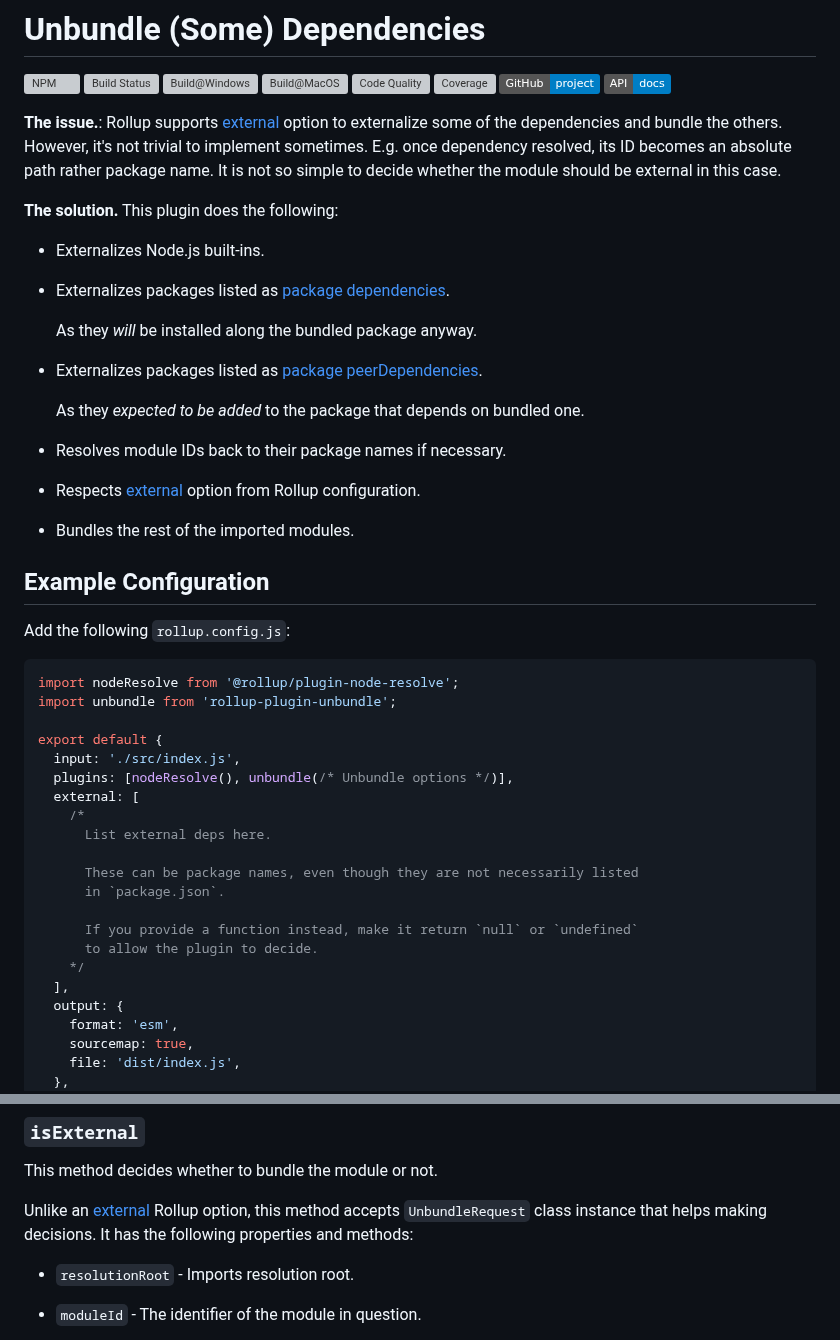
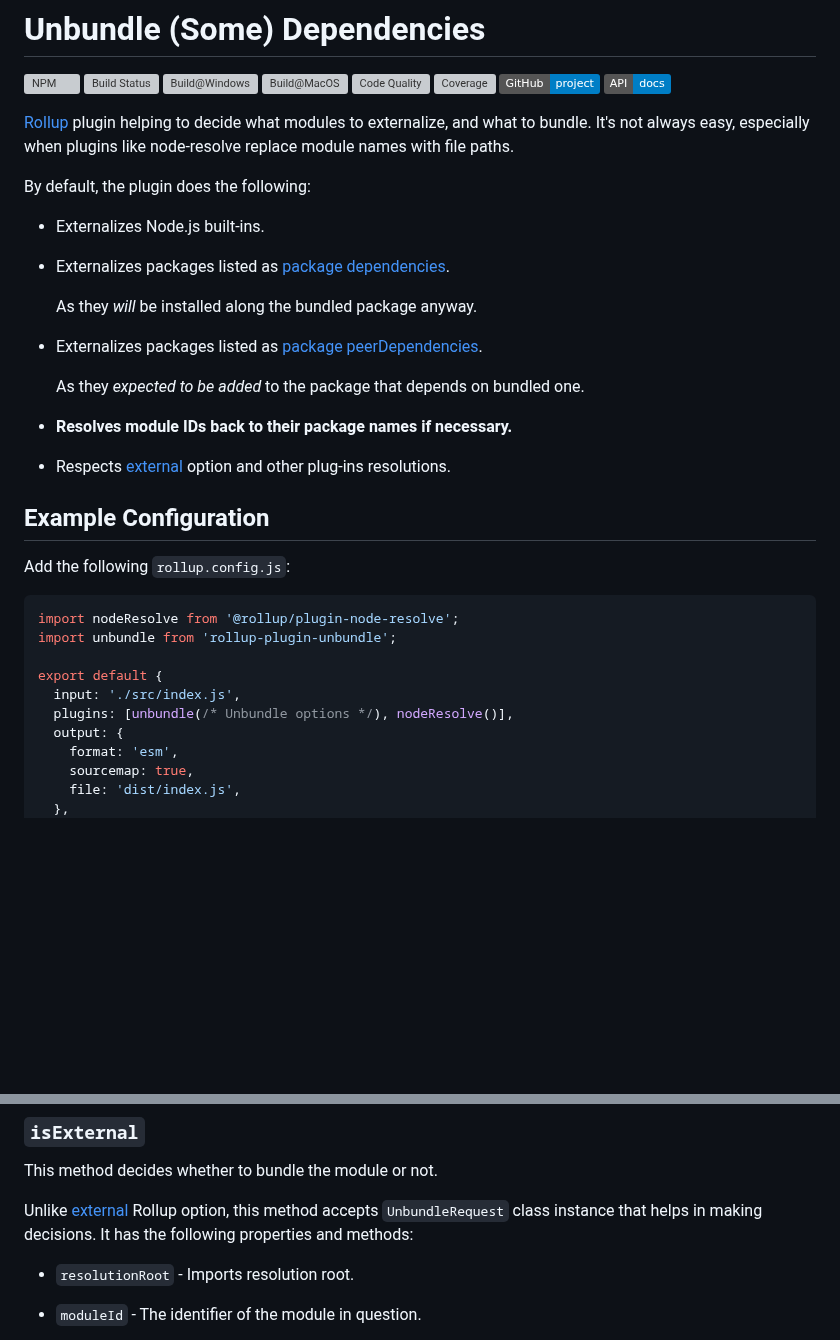
Before and after one commit to run-z/rollup-plugin-unbundle, a Markdown page: README.md, 2 parts joined by grey strips. Rendered like a GitHub page; badges without logos; blank space fills up the shorter version; grey boxes are pictures that could not be loaded.

Commit message:
Update documentation

```diff
--- a/README.md
+++ b/README.md
@@ -9,11 +9,10 @@
 [![GitHub Project][github-image]][github-url]
 [![API Documentation][api-docs-image]][api documentation]
 
-**The issue.**: Rollup supports [external] option to externalize some of the dependencies and bundle the others.
-However, it's not trivial to implement sometimes. E.g. once dependency resolved, its ID becomes an absolute path rather
-package name. It is not so simple to decide whether the module should be external in this case.
+[Rollup] plugin helping to decide what modules to externalize, and what to bundle. It's not always easy, especially
+when plugins like node-resolve replace module names with file paths.
 
-**The solution.** This plugin does the following:
+By default, the plugin does the following:
 
 - Externalizes Node.js built-ins.
 
@@ -25,11 +24,9 @@ package name. It is not so simple to decide whether the module should be externa
 
   As they _expected to be added_ to the package that depends on bundled one.
 
-- Resolves module IDs back to their package names if necessary.
+- **Resolves module IDs back to their package names if necessary.**
 
-- Respects [external] option from Rollup configuration.
-
-- Bundles the rest of the imported modules.
+- Respects [external] option and other plug-ins resolutions.
 
 [npm-image]: https://img.shields.io/npm/v/rollup-plugin-unbundle.svg?logo=npm
 [npm-url]: https://www.npmjs.com/package/rollup-plugin-unbundle
@@ -61,18 +59,7 @@ import unbundle from 'rollup-plugin-unbundle';
 
 export default {
   input: './src/index.js',
-  plugins: [nodeResolve(), unbundle(/* Unbundle options */)],
-  external: [
-    /*
-      List external deps here.
-
-      These can be package names, even though they are not necessarily listed
-      in `package.json`.
-
-      If you provide a function instead, make it return `null` or `undefined`
-      to allow the plugin to decide.
-    */
-  ],
+  plugins: [unbundle(/* Unbundle options */), nodeResolve()],
   output: {
     format: 'esm',
     sourcemap: true,
@@ -102,7 +89,7 @@ Current package is used as resolution root by default.
 
 This method decides whether to bundle the module or not.
 
-Unlike an [external] Rollup option, this method accepts `UnbundleRequest` class instance that helps making decisions.
+Unlike [external] Rollup option, this method accepts `UnbundleRequest` class instance that helps in making decisions.
 It has the following properties and methods:
 
 - `resolutionRoot` - Imports resolution root.
```
Also changed, not shown: other parts of README.md (+1 -0 lines).
